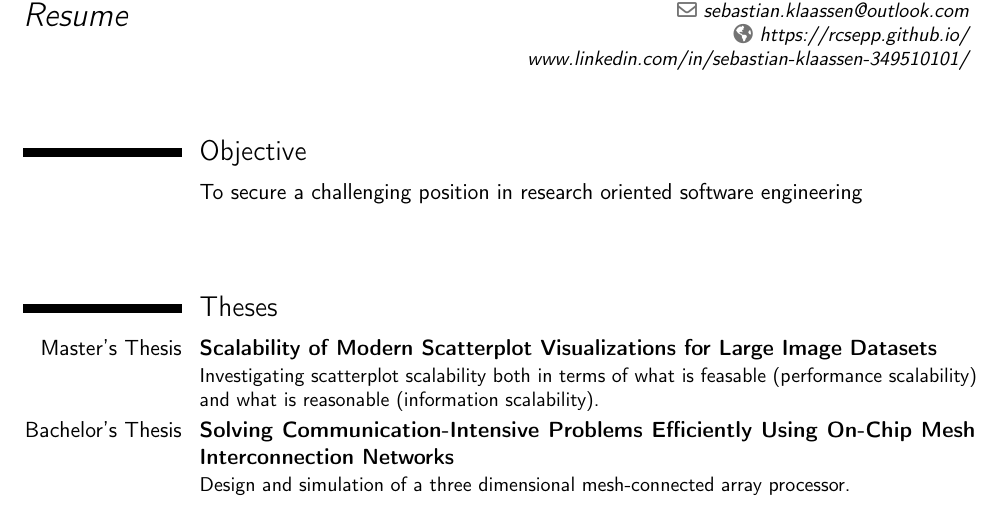
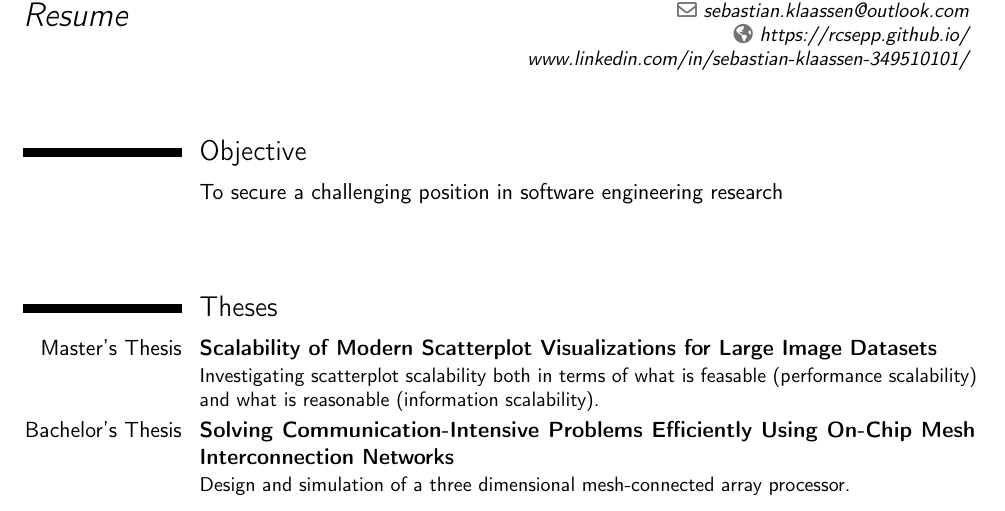
Before and after one commit to RcSepp/RcSepp.github.io, a LaTeX CV (content/Resume - Sebastian Klaassen.tex): part of page 1 of 3, cut so that both start at the same text. Compiled offline with pdfLaTeX.

Commit message:
Rephrased objective

```diff
--- a/content/Resume - Sebastian Klaassen.tex
+++ b/content/Resume - Sebastian Klaassen.tex
@@ -49,7 +49,7 @@
 
 \section{Objective}
 
-\cventry{}{\textnormal{To secure a challenging position in research oriented software engineering}}{}{}{}{}
+\cventry{}{\textnormal{To secure a challenging position in software engineering research}}{}{}{}{}
 
 \vspace{1cm}
 
```
Also changed, not shown: content/Resume - Sebastian Klaassen.pdf.
